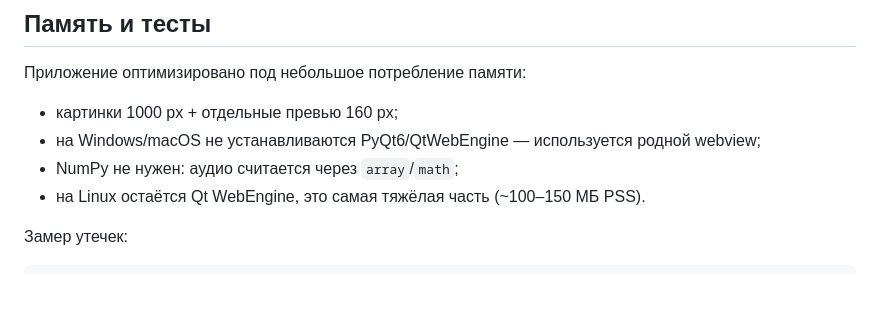
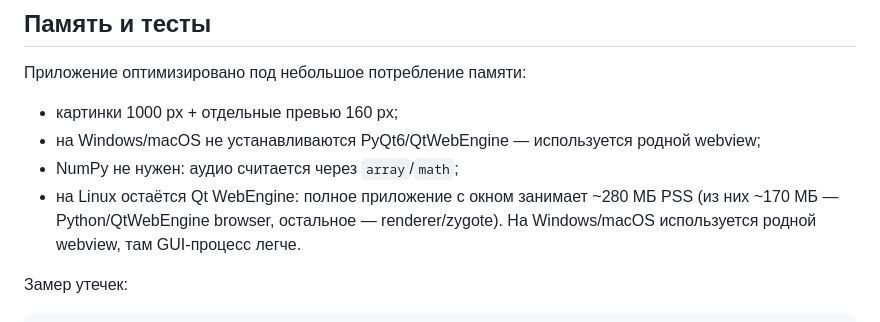
Before and after one commit to NakishN/Png-Tube, a Markdown page: README.md, the part around the change. Rendered like a GitHub page; blank space fills up the shorter version.

```diff
--- a/README.md
+++ b/README.md
@@ -82,7 +82,7 @@ python main.py
 - картинки 1000 px + отдельные превью 160 px;
 - на Windows/macOS не устанавливаются PyQt6/QtWebEngine — используется родной webview;
 - NumPy не нужен: аудио считается через `array`/`math`;
-- на Linux остаётся Qt WebEngine, это самая тяжёлая часть (~100–150 МБ PSS).
+- на Linux остаётся Qt WebEngine: полное приложение с окном занимает ~280 МБ PSS (из них ~170 МБ — Python/QtWebEngine browser, остальное — renderer/zygote). На Windows/macOS используется родной webview, там GUI-процесс легче.
 
 Замер утечек:
 
```
Also changed, not shown: MEMORY.md (+12 -11 lines).
